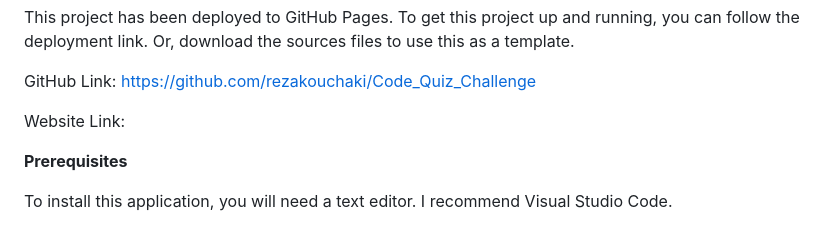
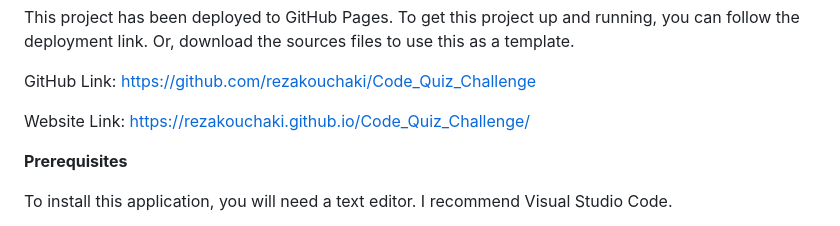
Before and after one commit to rezakouchaki/Code_Quiz_Challenge, a Markdown page: README.md, the part around the change. GitHub-like rendering.

```diff
--- a/README.md
+++ b/README.md
@@ -10,7 +10,7 @@ template.
 
 GitHub Link: https://github.com/rezakouchaki/Code_Quiz_Challenge
 
-Website Link:
+Website Link: https://rezakouchaki.github.io/Code_Quiz_Challenge/
 
 **Prerequisites**
 
```
